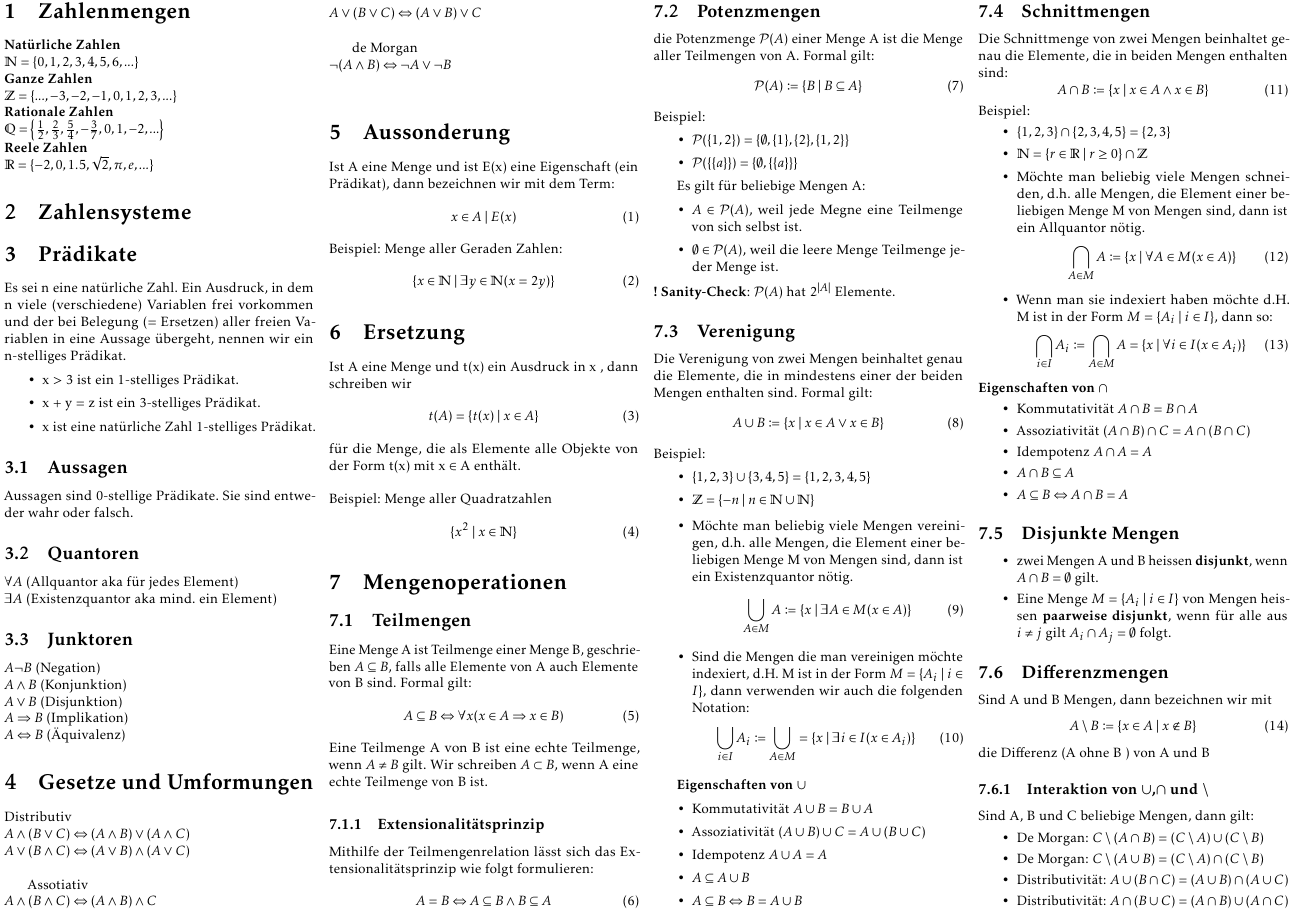
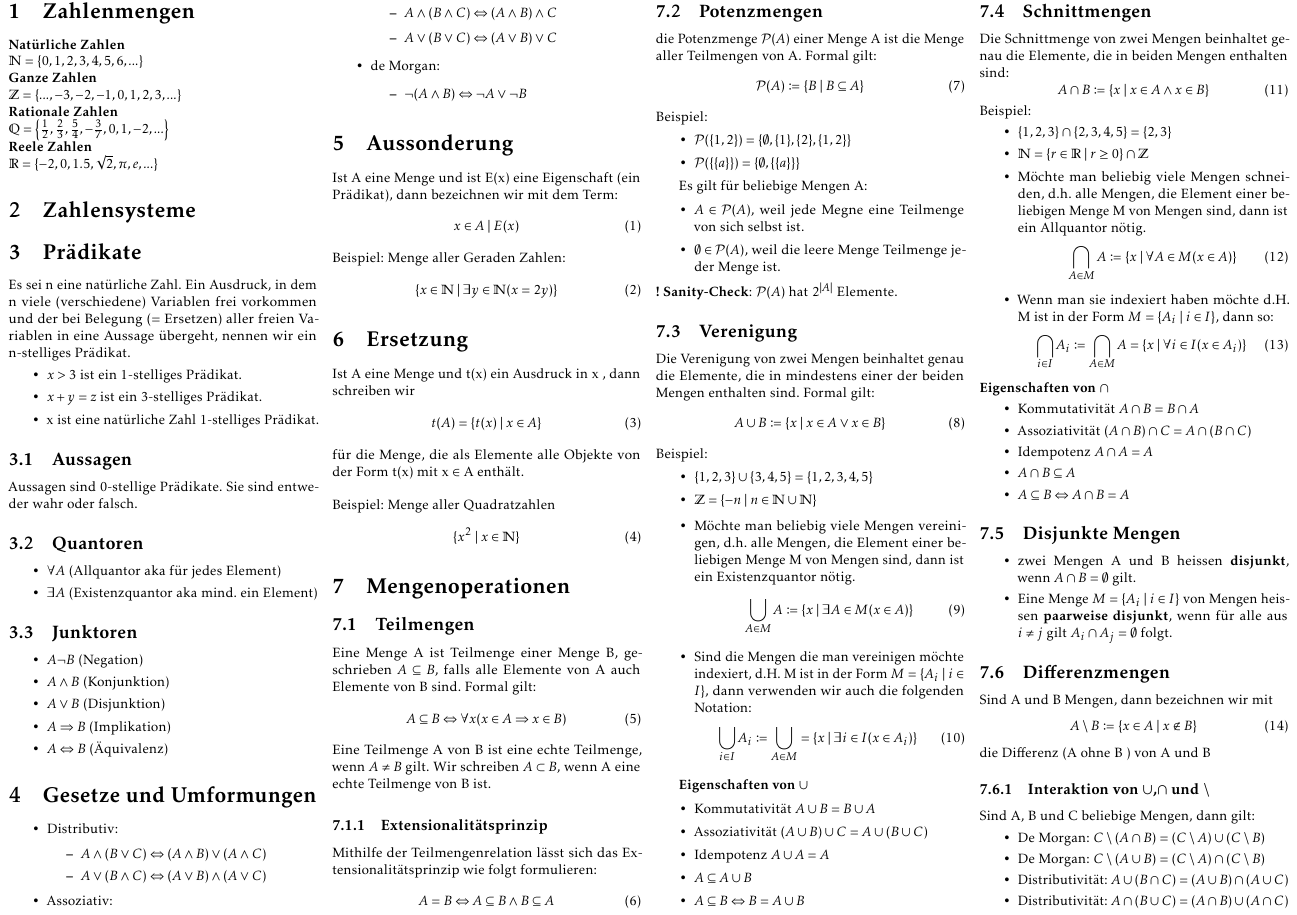
Before and after one commit to rhinooox/zhaw-summaries, a LaTeX document (DM/summary.tex, which reads DM/inhalt/sw1_2.tex): part of page 1 of 2, cut so that both start at the same text. Compiled offline with pdfLaTeX; a LaTeX package or settings file that is missing is left out.

Commit message:
SW 3 & 4 Content almost done

```diff
--- a/DM/inhalt/sw1_2.tex
+++ b/DM/inhalt/sw1_2.tex
@@ -16,33 +16,45 @@ Es sei n eine natürliche Zahl. Ein Ausdruck, in dem n viele
 Ersetzen) aller freien Variablen in eine Aussage übergeht, nennen wir
 ein n-stelliges Prädikat.
 \begin{itemize}
-    \item x > 3 ist ein 1-stelliges Prädikat.
-    \item x + y = z ist ein 3-stelliges Prädikat.
+    \item $x > 3$ ist ein 1-stelliges Prädikat.
+    \item $x + y = z$ ist ein 3-stelliges Prädikat.
     \item x ist eine natürliche Zahl 1-stelliges Prädikat.
 \end{itemize}
 \subsection{Aussagen}
 Aussagen sind 0-stellige Prädikate. Sie sind entweder wahr oder falsch.
 \subsection{Quantoren}
-\(\forall A\) (Allquantor aka für jedes Element)\\
-\(\exists A\) (Existenzquantor aka mind. ein Element)
+\begin{itemize}
+    \item \(\forall A\) (Allquantor aka für jedes Element)
+    \item \(\exists A\) (Existenzquantor aka mind. ein Element)
+\end{itemize}
 \subsection{Junktoren}
-\(A \neg B\) (Negation)\\
-\(A \wedge B\) (Konjunktion)\\
-\(A \vee B\) (Disjunktion)\\
-\(A \Rightarrow B\) (Implikation)\\
-\(A \Leftrightarrow B\) (Äquivalenz)
+\begin{itemize}
+    \item \(A \neg B\) (Negation)
+    \item \(A \wedge B\) (Konjunktion)
+    \item \(A \vee B\) (Disjunktion)
+    \item \(A \Rightarrow B\) (Implikation)
+    \item \(A \Leftrightarrow B\) (Äquivalenz)
+\end{itemize}
 
 \section{Gesetze und Umformungen}
-Distributiv\\
-\(A \wedge (B \vee C) \Leftrightarrow (A \wedge B) \vee (A \wedge C)\)\\
-\(A \vee (B \wedge C) \Leftrightarrow (A \vee B) \wedge (A \vee C)\)\\
+\begin{itemize}
+    \item Distributiv:
+        \begin{itemize}
+            \item \(A \wedge (B \vee C) \Leftrightarrow (A \wedge B) \vee (A \wedge C)\)
+            \item \(A \vee (B \wedge C) \Leftrightarrow (A \vee B) \wedge (A \vee C)\)
+        \end{itemize}
 
-Assotiativ\\
-\(A \wedge (B \wedge C) \Leftrightarrow (A \wedge B) \wedge C\)\\
-\(A \vee (B \vee C) \Leftrightarrow (A \vee B) \vee C\)\\
+    \item Assoziativ:
+        \begin{itemize}
+            \item \(A \wedge (B \wedge C) \Leftrightarrow (A \wedge B) \wedge C\)
+            \item \(A \vee (B \vee C) \Leftrightarrow (A \vee B) \vee C\)
+        \end{itemize}
 
-de Morgan\\
-\(\neg (A \wedge B) \Leftrightarrow \neg A \vee \neg B\)\\
+    \item de Morgan:
+        \begin{itemize}
+            \item \(\neg (A \wedge B) \Leftrightarrow \neg A \vee \neg B\)
+        \end{itemize}
+\end{itemize}
 
 \section{Aussonderung}
 Ist A eine Menge und ist E(x) eine Eigenschaft (ein Prädikat), dann
--- a/DM/summary.tex
+++ b/DM/summary.tex
@@ -3,16 +3,13 @@
 \usepackage[ngerman]{babel}
 \usepackage[T1]{fontenc}
 \usepackage{adigraph}
-%\usepackage[LY1,T1]{fontenc}
-%\usepackage{frutigernext}
-%\usepackage[lf,minionint]{MinionPro}
 \usepackage{tikz}
 \usetikzlibrary{shapes,positioning,arrows,fit,calc,graphs,graphs.standard}
 \usepackage[nosf]{kpfonts}
 \usepackage[t1]{sourcesanspro}
 \usepackage{multicol}
 \usepackage{wrapfig}
-\usepackage[top=1mm,bottom=2mm,left=1mm,right=2mm]{geometry}
+\usepackage[top=1mm,bottom=2mm,left=2mm,right=2mm]{geometry}
 \usepackage[framemethod=tikz]{mdframed}
 \usepackage{microtype}
 \usepackage{pdfpages}
```
Also changed, not shown: DM/summary.pdf, DM/summary.tex (2 more changed lines).
